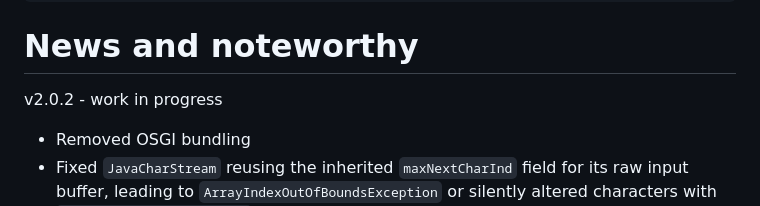
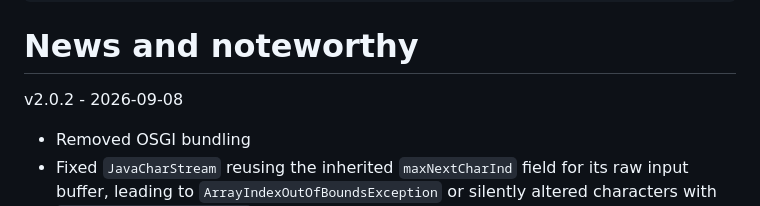
Before and after one commit to phax/ParserGeneratorCC, a Markdown page: README.md, the part around the change. Rendered like a GitHub page.

Commit message:
Prepared for release

```diff
--- a/README.md
+++ b/README.md
@@ -33,7 +33,7 @@ Add the following to your pom.xml to use this artifact (replacing `x.y.z` with t
 
 # News and noteworthy
 
-v2.0.2 - work in progress
+v2.0.2 - 2026-09-08
 * Removed OSGI bundling
 * Fixed `JavaCharStream` reusing the inherited `maxNextCharInd` field for its raw input buffer, leading to `ArrayIndexOutOfBoundsException` or silently altered characters with `JAVA_UNICODE_ESCAPE=true` - thanks to @wilx
 * Fixed `AbstractCharStream.expandBuff` not updating `maxNextCharInd` when relocating token data, leading to NUL gaps in `SimpleCharStream` for nonzero token starts - thanks to @wilx
```
